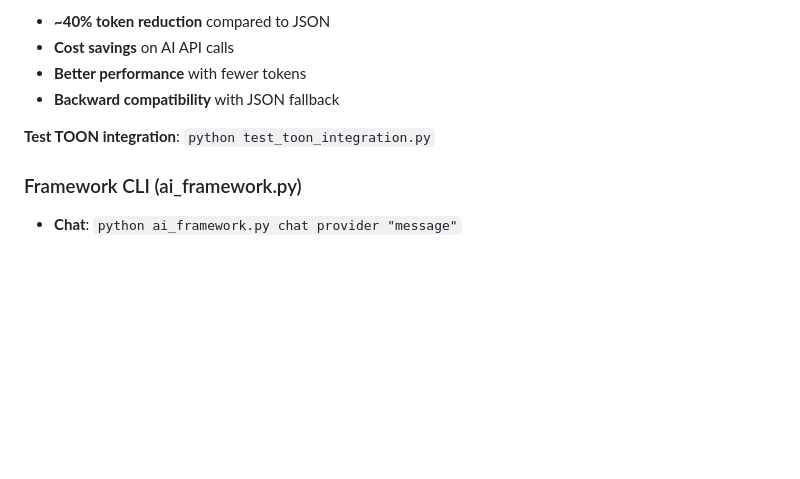
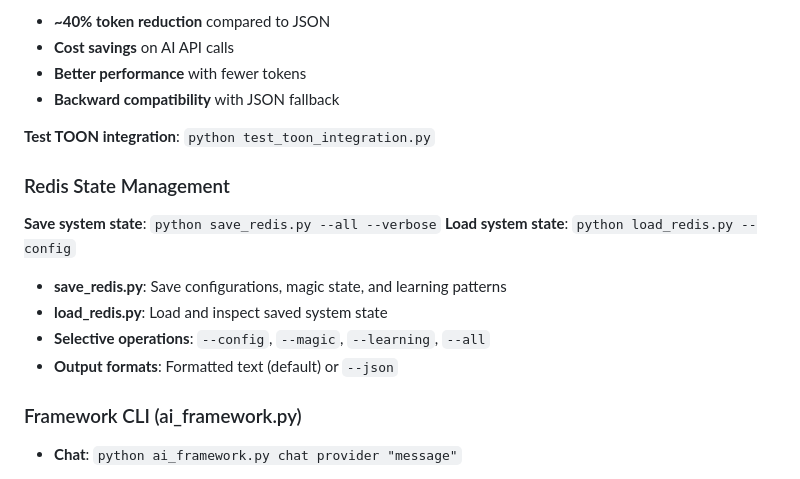
Before and after one commit to zejzl/zejzlAI, a Markdown page: AGENTS.md, the part around the change. Drawn GitHub-style; blank space fills up the shorter version.

Commit message:
docs: Add Redis state management documentation to AGENTS.md
- Document save_redis.py and load_redis.py scripts
- Include usage examples for all state management operations
- Add selective operation flags and output format options
- Update CLI usage section with state management capabilities

```diff
--- a/AGENTS.md
+++ b/AGENTS.md
@@ -429,6 +429,14 @@ ZEJZL.NET uses **TOON (Token-Oriented Object Notation)** for agent communication
 
 **Test TOON integration**: `python test_toon_integration.py`
 
+### Redis State Management
+**Save system state**: `python save_redis.py --all --verbose`
+**Load system state**: `python load_redis.py --config`
+- **save_redis.py**: Save configurations, magic state, and learning patterns
+- **load_redis.py**: Load and inspect saved system state
+- **Selective operations**: `--config`, `--magic`, `--learning`, `--all`
+- **Output formats**: Formatted text (default) or `--json`
+
 ### Framework CLI (ai_framework.py)
 - **Chat**: `python ai_framework.py chat provider "message"`
 - **Interactive**: `python ai_framework.py interactive provider`
```
